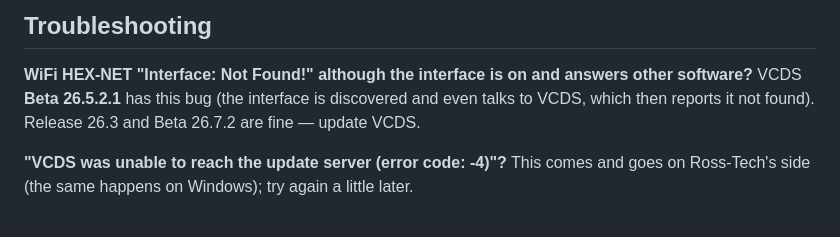
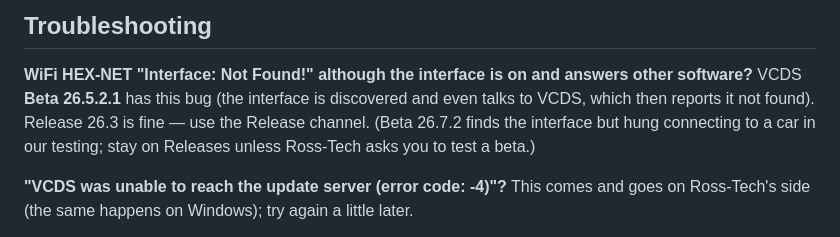
Before and after one commit to citi94/diagbridge, a Markdown page: README.md, the part around the change. Drawn GitHub-style.

Commit message:
README: recommend the Release channel; note beta 26.7.2 car-connect hang
Co-Authored-By: Claude Fable 5 <noreply@anthropic.com>
Claude-Session: https://claude.ai/code/session_013wP1tP94dv7wb7UTd5iJHp

```diff
--- a/README.md
+++ b/README.md
@@ -58,7 +58,9 @@ that file.
 **WiFi HEX-NET "Interface: Not Found!" although the interface is on and
 answers other software?** VCDS **Beta 26.5.2.1** has this bug (the
 interface is discovered and even talks to VCDS, which then reports it not
-found). Release 26.3 and Beta 26.7.2 are fine — update VCDS.
+found). Release 26.3 is fine — use the Release channel. (Beta 26.7.2 finds
+the interface but hung connecting to a car in our testing; stay on
+Releases unless Ross-Tech asks you to test a beta.)
 
 **"VCDS was unable to reach the update server (error code: -4)"?** This
 comes and goes on Ross-Tech's side (the same happens on Windows); try again
```
